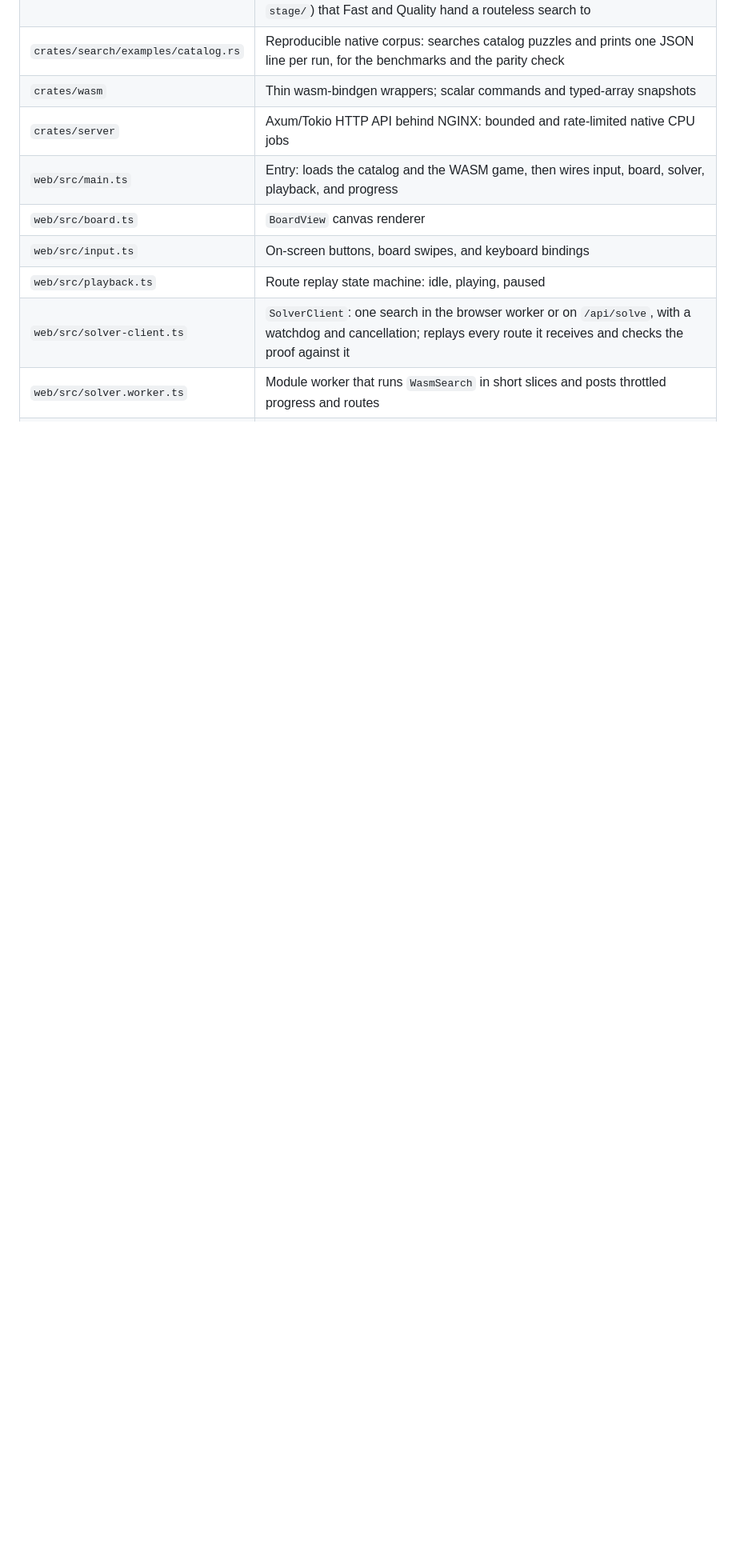
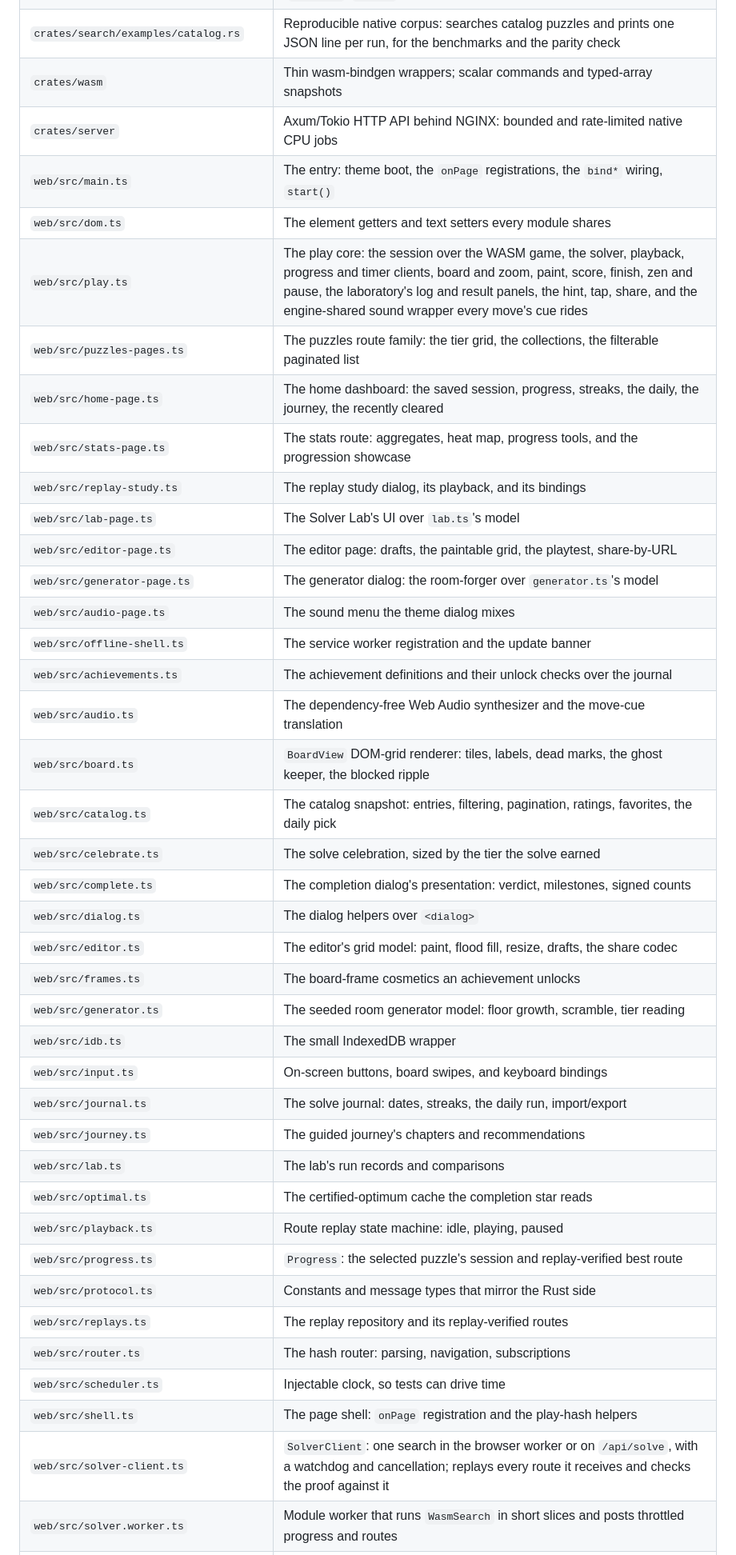
Before and after one commit to Willpatpost/SokomindRust, a Markdown page: README.md, the part around one of its changes. Shown at 80% size. GitHub-like rendering; blank space fills up the shorter version.

```diff
--- a/README.md
+++ b/README.md
@@ -123,9 +155,40 @@ Node image that `ARG NODE_VERSION` names, whose default must equal
 | `crates/search/examples/catalog.rs` | Reproducible native corpus: searches catalog puzzles and prints one JSON line per run, for the benchmarks and the parity check |
 | `crates/wasm` | Thin wasm-bindgen wrappers; scalar commands and typed-array snapshots |
 | `crates/server` | Axum/Tokio HTTP API behind NGINX: bounded and rate-limited native CPU jobs |
-| `web/src/main.ts` | Entry: loads the catalog and the WASM game, then wires input, board, solver, playback, and progress |
-| `web/src/board.ts` | `BoardView` canvas renderer |
+| `web/src/main.ts` | The entry: theme boot, the `onPage` registrations, the `bind*` wiring, `start()` |
+| `web/src/dom.ts` | The element getters and text setters every module shares |
+| `web/src/play.ts` | The play core: the session over the WASM game, the solver, playback, progress and timer clients, board and zoom, paint, score, finish, zen and pause, the laboratory's log and result panels, the hint, tap, share, and the engine-shared sound wrapper every move's cue rides |
+| `web/src/puzzles-pages.ts` | The puzzles route family: the tier grid, the collections, the filterable paginated list |
+| `web/src/home-page.ts` | The home dashboard: the saved session, progress, streaks, the daily, the journey, the recently cleared |
+| `web/src/stats-page.ts` | The stats route: aggregates, heat map, progress tools, and the progression showcase |
+| `web/src/replay-study.ts` | The replay study dialog, its playback, and its bindings |
+| `web/src/lab-page.ts` | The Solver Lab's UI over `lab.ts`'s model |
+| `web/src/editor-page.ts` | The editor page: drafts, the paintable grid, the playtest, share-by-URL |
+| `web/src/generator-page.ts` | The generator dialog: the room-forger over `generator.ts`'s model |
+| `web/src/audio-page.ts` | The sound menu the theme dialog mixes |
+| `web/src/offline-shell.ts` | The service worker registration and the update banner |
+| `web/src/achievements.ts` | The achievement definitions and their unlock checks over the journal |
+| `web/src/audio.ts` | The dependency-free Web Audio synthesizer and the move-cue translation |
+| `web/src/board.ts` | `BoardView` DOM-grid renderer: tiles, labels, dead marks, the ghost keeper, the blocked ripple |
+| `web/src/catalog.ts` | The catalog snapshot: entries, filtering, pagination, ratings, favorites, the daily pick |
+| `web/src/celebrate.ts` | The solve celebration, sized by the tier the solve earned |
+| `web/src/complete.ts` | The completion dialog's presentation: verdict, milestones, signed counts |
+| `web/src/dialog.ts` | The dialog helpers over `<dialog>` |
+| `web/src/editor.ts` | The editor's grid model: paint, flood fill, resize, drafts, the share codec |
+| `web/src/frames.ts` | The board-frame cosmetics an achievement unlocks |
+| `web/src/generator.ts` | The seeded room generator model: floor growth, scramble, tier reading |
+| `web/src/idb.ts` | The small IndexedDB wrapper |
 | `web/src/input.ts` | On-screen buttons, board swipes, and keyboard bindings |
+| `web/src/journal.ts` | The solve journal: dates, streaks, the daily run, import/export |
+| `web/src/journey.ts` | The guided journey's chapters and recommendations |
+| `web/src/lab.ts` | The lab's run records and comparisons |
+| `web/src/optimal.ts` | The certified-optimum cache the completion star reads |
 | `web/src/playback.ts` | Route replay state machine: idle, playing, paused |
+| `web/src/progress.ts` | `Progress`: the selected puzzle's session and replay-verified best route |
+| `web/src/protocol.ts` | Constants and message types that mirror the Rust side |
+| `web/src/replays.ts` | The replay repository and its replay-verified routes |
+| `web/src/router.ts` | The hash router: parsing, navigation, subscriptions |
+| `web/src/scheduler.ts` | Injectable clock, so tests can drive time |
+| `web/src/shell.ts` | The page shell: `onPage` registration and the play-hash helpers |
 | `web/src/solver-client.ts` | `SolverClient`: one search in the browser worker or on `/api/solve`, with a watchdog and cancellation; replays every route it receives and checks the proof against it |
 | `web/src/solver.worker.ts` | Module worker that runs `WasmSearch` in short slices and posts throttled progress and routes |
```
Also changed, not shown: other parts of README.md (+44 -6 lines), CLAUDE.md (+20 -21 lines).
